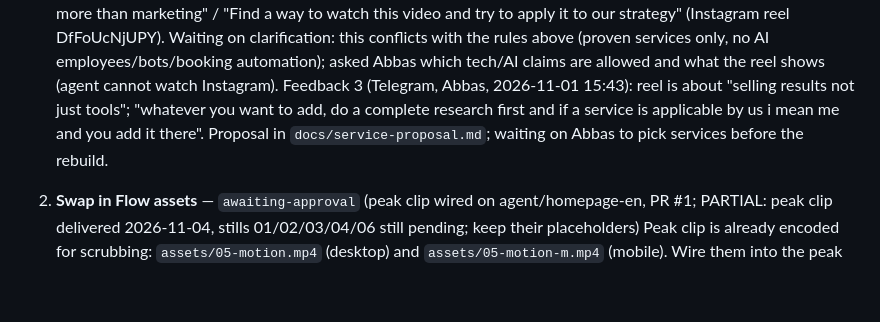
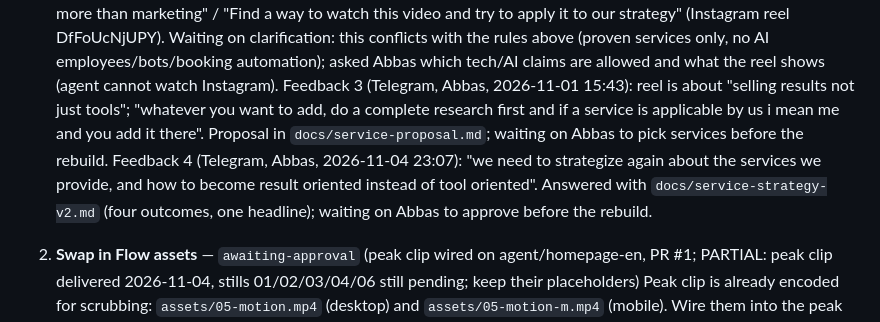
Before and after one commit to abbashm9/Kinetix-Website, a Markdown page: docs/agent-queue.md, the part around the change. Drawn GitHub-style; blank space fills up the shorter version.

Commit message:
Services strategy v2: outcome-led proposal, record feedback 4
Co-Authored-By: Claude Sonnet 5.5 <noreply@anthropic.com>
Claude-Session: https://claude.ai/code/session_01VGEp5nUpTP7ihS8pCGtRRE

```diff
--- a/docs/agent-queue.md
+++ b/docs/agent-queue.md
@@ -44,6 +44,7 @@ Show SAR equivalents next to KWD in any KSA-facing article (1 KWD ≈ 12.2 SAR;
    Feedback: "The look is very basic and its the same as the previous website, what i mean by overhaul i mean something entirely different and new" (Abbas, Telegram, 2026-11-01). Redone: night/day split, full-bleed real work photography, lime flood at the peak.
    Feedback 2 (Telegram, Abbas, 2026-11-01): "Still the focus is on marketing i want to focus on the tech and ai side more than marketing" / "Find a way to watch this video and try to apply it to our strategy" (Instagram reel DfFoUcNjUPY). Waiting on clarification: this conflicts with the rules above (proven services only, no AI employees/bots/booking automation); asked Abbas which tech/AI claims are allowed and what the reel shows (agent cannot watch Instagram).
    Feedback 3 (Telegram, Abbas, 2026-11-01 15:43): reel is about "selling results not just tools"; "whatever you want to add, do a complete research first and if a service is applicable by us i mean me and you add it there". Proposal in `docs/service-proposal.md`; waiting on Abbas to pick services before the rebuild.
+   Feedback 4 (Telegram, Abbas, 2026-11-04 23:07): "we need to strategize again about the services we provide, and how to become result oriented instead of tool oriented". Answered with `docs/service-strategy-v2.md` (four outcomes, one headline); waiting on Abbas to approve before the rebuild.
 
 2. **Swap in Flow assets** — `awaiting-approval` (peak clip wired on agent/homepage-en, PR #1; PARTIAL: peak clip delivered 2026-11-04, stills 01/02/03/04/06 still pending; keep their placeholders)
    Peak clip is already encoded for scrubbing: `assets/05-motion.mp4` (desktop) and `assets/05-motion-m.mp4` (mobile). Wire them into the peak act on the PR #1 branch (`agent/homepage-en`) so Abbas reviews them together. Do NOT re-encode. Sources are in `raw/` (single continuous takes, checked: no cuts). Ignore `raw/05-start-frame.png`.
```
Also changed, not shown: docs/agent-log.md (+3 -0 lines), docs/service-strategy-v2.md (added, +33 -0 lines).
